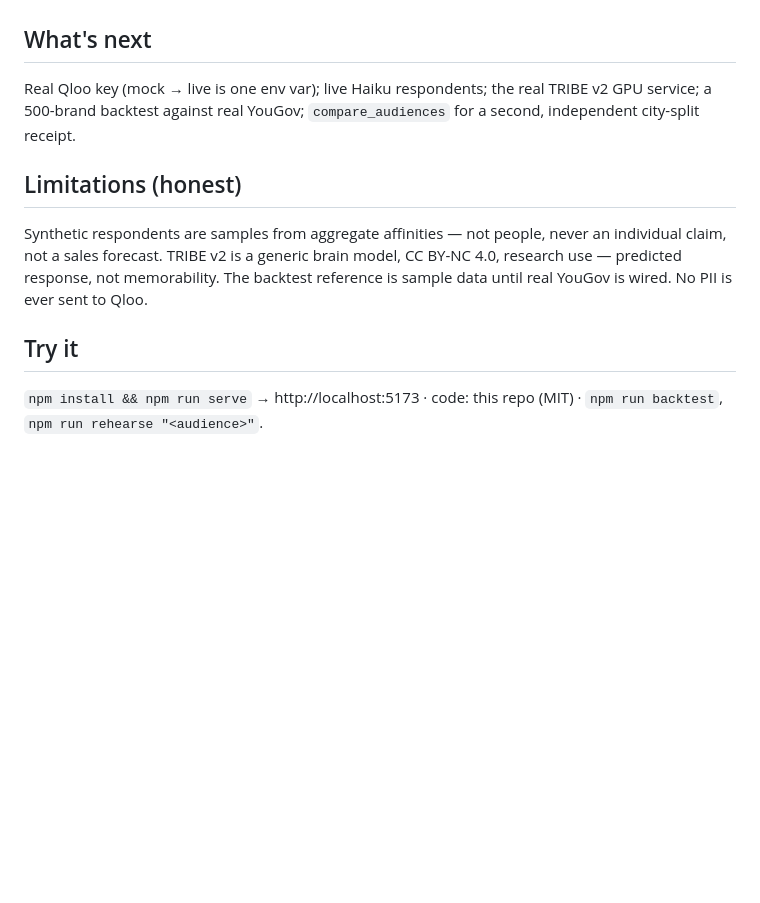
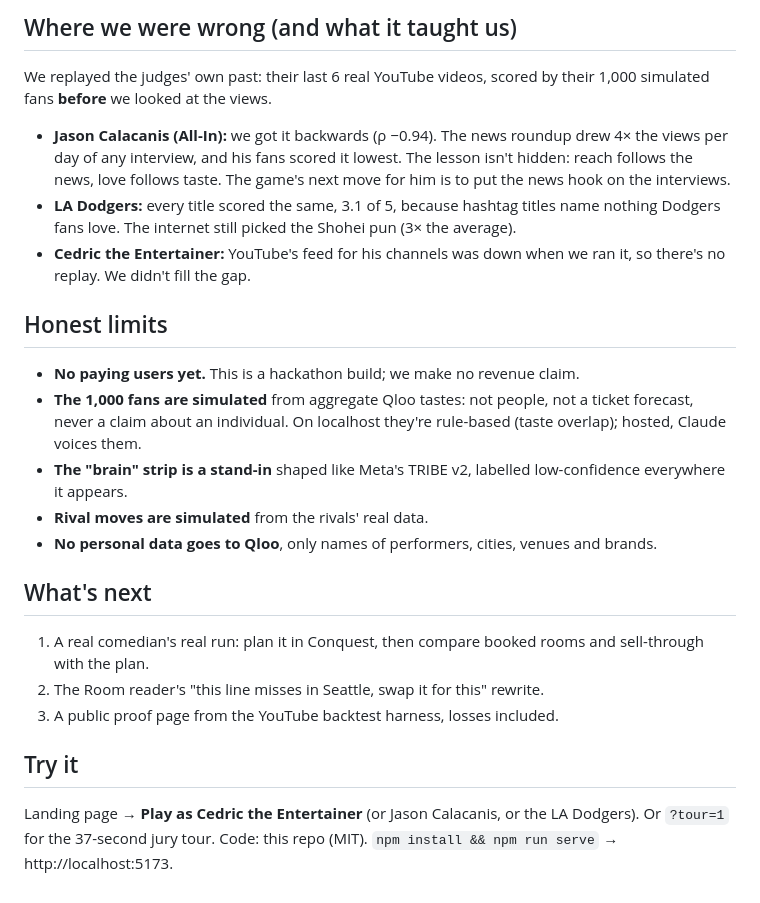
Before and after one commit to spacenos-cto/conquest-qloo-repo, a Markdown page: docs/DEVPOST.md, the part around one of its changes. Drawn GitHub-style; blank space fills up the shorter version.

```diff
--- a/docs/DEVPOST.md
+++ b/docs/DEVPOST.md
@@ -70,18 +82,39 @@ UI, and an MCP server. 12 tests, typecheck clean.
+## Where we were wrong (and what it taught us)
+
+We replayed the judges' own past: their last 6 real YouTube videos, scored by
+their 1,000 simulated fans **before** we looked at the views.
+
+- **Jason Calacanis (All-In):** we got it backwards (ρ −0.94). The news roundup
+  drew 4× the views per day of any interview, and his fans scored it lowest.
+  The lesson isn't hidden: reach follows the news, love follows taste. The
+  game's next move for him is to put the news hook on the interviews.
+- **LA Dodgers:** every title scored the same, 3.1 of 5, because hashtag titles
+  name nothing Dodgers fans love. The internet still picked the Shohei pun (3×
+  the average).
+- **Cedric the Entertainer:** YouTube's feed for his channels was down when we
+  ran it, so there's no replay. We didn't fill the gap.
+
+## Honest limits
+
+- **No paying users yet.** This is a hackathon build; we make no revenue claim.
+- **The 1,000 fans are simulated** from aggregate Qloo tastes: not people, not a
+  ticket forecast, never a claim about an individual. On localhost they're
+  rule-based (taste overlap); hosted, Claude voices them.
+- **The "brain" strip is a stand-in** shaped like Meta's TRIBE v2, labelled
+  low-confidence everywhere it appears.
+- **Rival moves are simulated** from the rivals' real data.
+- **No personal data goes to Qloo**, only names of performers, cities, venues
+  and brands.
 
 ## What's next
 
-Real Qloo key (mock → live is one env var); live Haiku respondents; the real
-TRIBE v2 GPU service; a 500-brand backtest against real YouGov; `compare_audiences`
-for a second, independent city-split receipt.
-
-## Limitations (honest)
-
-Synthetic respondents are samples from aggregate affinities — not people, never
-an individual claim, not a sales forecast. TRIBE v2 is a generic brain model,
-CC BY-NC 4.0, research use — predicted response, not memorability. The backtest
-reference is sample data until real YouGov is wired. No PII is ever sent to Qloo.
+1. A real comedian's real run: plan it in Conquest, then compare booked rooms
+   and sell-through with the plan.
+2. The Room reader's "this line misses in Seattle, swap it for this" rewrite.
+3. A public proof page from the YouTube backtest harness, losses included.
 
 ## Try it
 
-`npm install && npm run serve` → http://localhost:5173 ·
-code: this repo (MIT) · `npm run backtest`, `npm run rehearse "<audience>"`.
+Landing page → **Play as Cedric the Entertainer** (or Jason Calacanis, or the
+LA Dodgers). Or `?tour=1` for the 37-second jury tour.
+Code: this repo (MIT). `npm install && npm run serve` → http://localhost:5173.
```
Also changed, not shown: other parts of docs/DEVPOST.md (+67 -55 lines).
